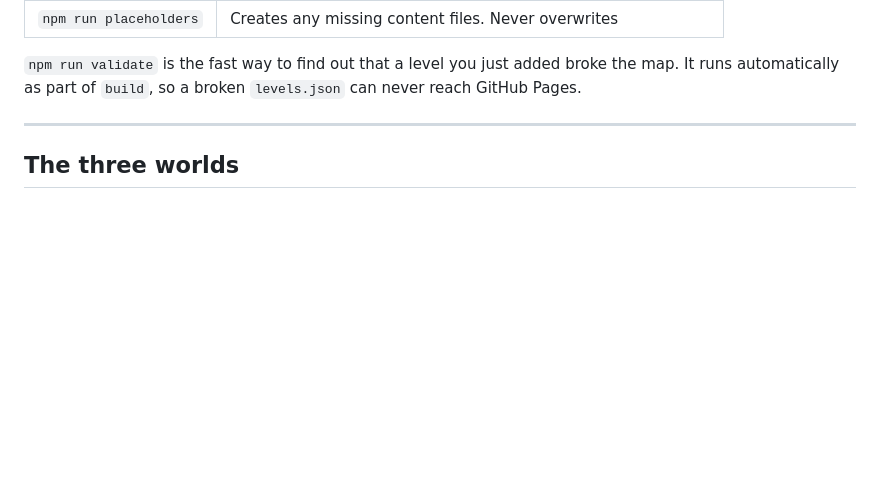
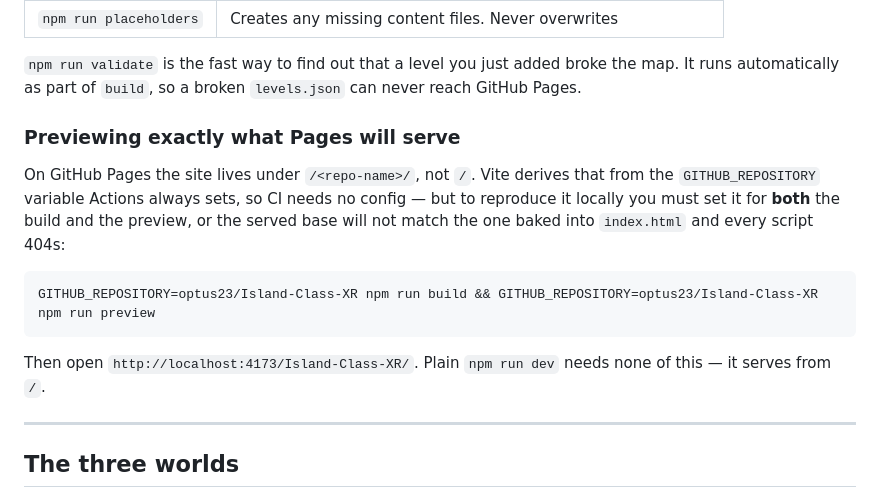
Before and after one commit to optus23/Island-Class-XR, a Markdown page: README.md, the part around the change. Rendered like a GitHub page; blank space fills up the shorter version.

Commit message:
docs: how to preview the GitHub Pages base locally
Building with GITHUB_REPOSITORY but previewing without it serves from / while
index.html expects /<repo>/, and every script 404s against a blank page. Both
commands need the variable.

Co-Authored-By: Claude Opus 5 <noreply@anthropic.com>

````diff
--- a/README.md
+++ b/README.md
@@ -35,6 +35,21 @@ Then open the URL Vite prints. The admin panel is at `/admin/`.
 `npm run validate` is the fast way to find out that a level you just added broke
 the map. It runs automatically as part of `build`, so a broken `levels.json` can
 never reach GitHub Pages.
+
+### Previewing exactly what Pages will serve
+
+On GitHub Pages the site lives under `/<repo-name>/`, not `/`. Vite derives that
+from the `GITHUB_REPOSITORY` variable Actions always sets, so CI needs no config
+— but to reproduce it locally you must set it for **both** the build and the
+preview, or the served base will not match the one baked into `index.html` and
+every script 404s:
+
+```bash
+GITHUB_REPOSITORY=optus23/Island-Class-XR npm run build && GITHUB_REPOSITORY=optus23/Island-Class-XR npm run preview
+```
+
+Then open `http://localhost:4173/Island-Class-XR/`. Plain `npm run dev` needs
+none of this — it serves from `/`.
 
 ---
 
````
